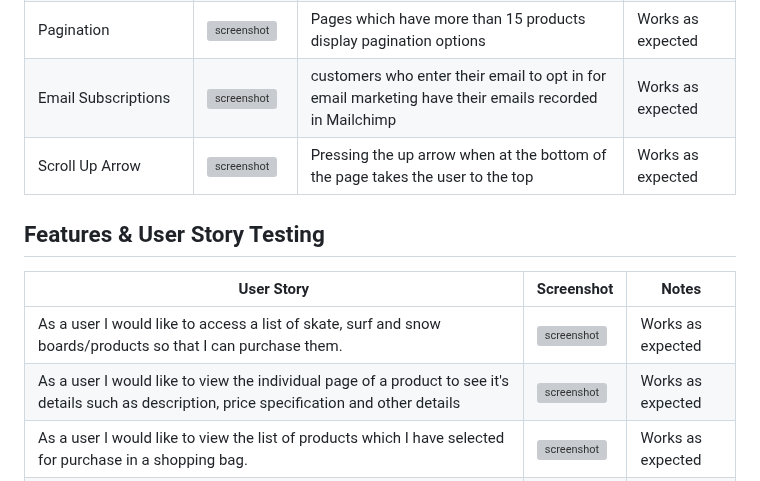
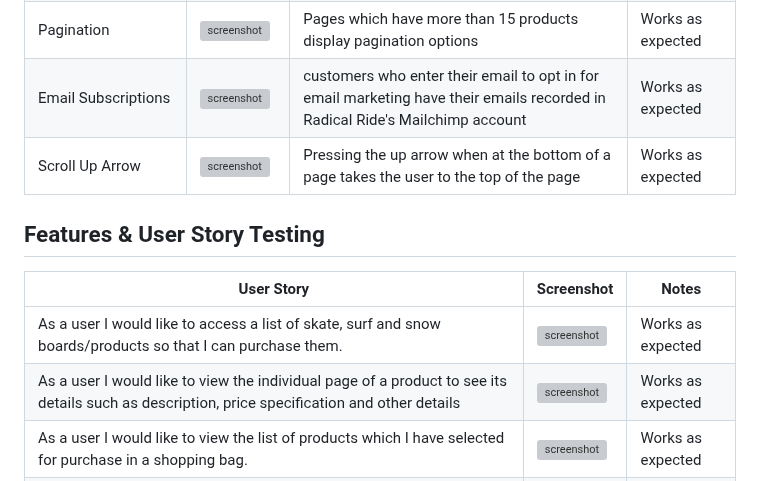
Before and after one commit to Xalil404/Radical_Rides, a Markdown page: TESTING.md, the part around one of its changes. GitHub-like rendering; grey boxes are pictures that could not be loaded.

Commit message:
Proofreading fixes in TestingMD

```diff
--- a/TESTING.md
+++ b/TESTING.md
@@ -54,15 +54,15 @@ Testing results of functionalities not considered to be a feature or user story.
 | Product sorting - category A to Z  | ![screenshot](https://res.cloudinary.com/dugcwv1mf/image/upload/v1700994366/Project%204/Screenshot_2023-11-26_at_10.25.46_AM_re5xqv.png) | Products can be sorted by category from A to Z | Works as expected |
 | Product sorting - category Z to A  | ![screenshot](https://res.cloudinary.com/dugcwv1mf/image/upload/v1700994411/Project%204/Screenshot_2023-11-26_at_10.26.27_AM_k3r2qg.png) | Products can be sorted by category from Z to A | Works as expected |
 | Pagination | ![screenshot](https://res.cloudinary.com/dugcwv1mf/image/upload/v1700994454/Project%204/Screenshot_2023-11-26_at_10.27.15_AM_ss5bgr.png) | Pages which have more than 15 products display pagination options | Works as expected |
-| Email Subscriptions | ![screenshot](https://res.cloudinary.com/dugcwv1mf/image/upload/v1700994683/Project%204/Screenshot_2023-11-26_at_10.31.03_AM_bgfimz.png) | customers who enter their email to opt in for email marketing have their emails recorded in Mailchimp | Works as expected |
-| Scroll Up Arrow | ![screenshot](https://res.cloudinary.com/dugcwv1mf/image/upload/v1701008082/Project%204/Screenshot_2023-11-26_at_2.14.21_PM_i21rkr.png) | Pressing the up arrow when at the bottom of the page takes the user to the top | Works as expected |
+| Email Subscriptions | ![screenshot](https://res.cloudinary.com/dugcwv1mf/image/upload/v1700994683/Project%204/Screenshot_2023-11-26_at_10.31.03_AM_bgfimz.png) | customers who enter their email to opt in for email marketing have their emails recorded in Radical Ride's Mailchimp account | Works as expected |
+| Scroll Up Arrow | ![screenshot](https://res.cloudinary.com/dugcwv1mf/image/upload/v1701008082/Project%204/Screenshot_2023-11-26_at_2.14.21_PM_i21rkr.png) | Pressing the up arrow when at the bottom of a page takes the user to the top of the page | Works as expected |
 
 ## Features & User Story Testing
 
 | User Story | Screenshot | Notes |
 | --- | --- | --- |
 | As a user I would like to access a list of skate, surf and snow boards/products so that I can purchase them. | ![screenshot](https://res.cloudinary.com/dugcwv1mf/image/upload/v1700943074/Project%204/Screenshot_2023-11-25_at_8.10.51_PM_olg0wj.png) | Works as expected |
-| As a user I would like to view the individual page of a product to see it's details such as description, price specification and other details | ![screenshot](https://res.cloudinary.com/dugcwv1mf/image/upload/v1700997207/Project%204/Screenshot_2023-11-26_at_11.12.53_AM_twgz4k.png) | Works as expected |
+| As a user I would like to view the individual page of a product to see its details such as description, price specification and other details | ![screenshot](https://res.cloudinary.com/dugcwv1mf/image/upload/v1700997207/Project%204/Screenshot_2023-11-26_at_11.12.53_AM_twgz4k.png) | Works as expected |
 | As a user I would like to view the list of products which I have selected for purchase in a shopping bag. | ![screenshot](https://res.cloudinary.com/dugcwv1mf/image/upload/v1700997254/Project%204/Screenshot_2023-11-26_at_11.13.53_AM_bvszul.png) | Works as expected |
 | As a user I would like to register an account in order to view my account details and order history. Account registration should include email address confirmation prior to accessing account. | ![screenshot](https://res.cloudinary.com/dugcwv1mf/image/upload/v1700997625/Project%204/Screenshot_2023-11-26_at_11.19.59_AM_yyjgmr.png) | Works as expected |
 | As a user I would like to log in and log out of my account should I be on a device that is not mine. | ![screenshot](https://res.cloudinary.com/dugcwv1mf/image/upload/v1700997706/Project%204/Screenshot_2023-11-26_at_11.21.11_AM_pb8ppd.png) | Works as expected |
```
Also changed, not shown: other parts of TESTING.md (+12 -12 lines).
